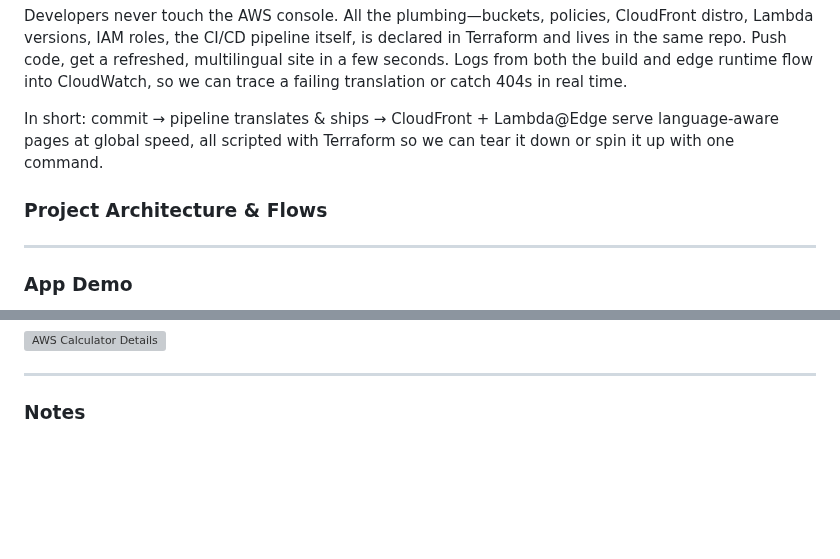
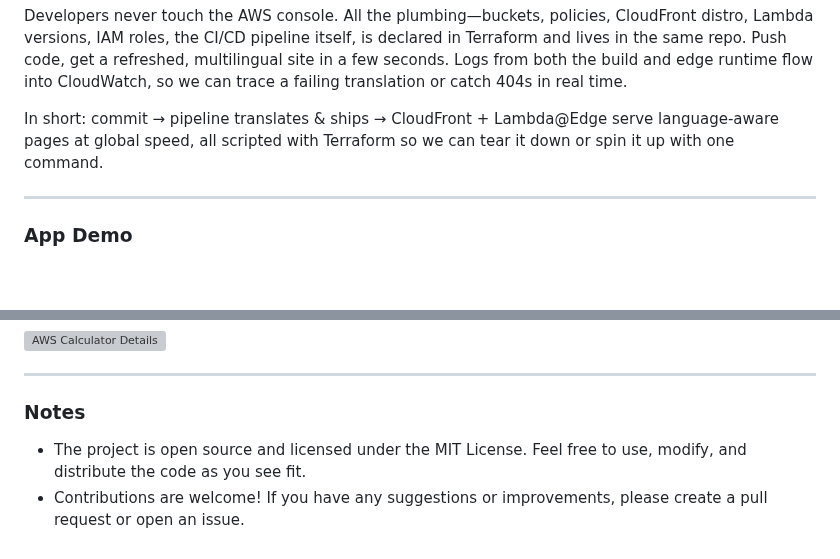
Before and after one commit to shahinam2/AWS-DevOps-Projects, a Markdown page: 08_Polyglot_Pipeline/README.md, 2 parts joined by grey strips. Rendered like a GitHub page; blank space fills up the shorter version; grey boxes are pictures that could not be loaded.

Commit message:
Update README: Remove redundant section and add project licensing information

```diff
--- a/08_Polyglot_Pipeline/README.md
+++ b/08_Polyglot_Pipeline/README.md
@@ -12,8 +12,6 @@ At the edge, a tiny Lambda@Edge function watches every viewer request. It decide
 Developers never touch the AWS console. All the plumbing—buckets, policies, CloudFront distro, Lambda versions, IAM roles, the CI/CD pipeline itself, is declared in Terraform and lives in the same repo. Push code, get a refreshed, multilingual site in a few seconds. Logs from both the build and edge runtime flow into CloudWatch, so we can trace a failing translation or catch 404s in real time.
 
 In short: commit → pipeline translates & ships → CloudFront + Lambda@Edge serve language‑aware pages at global speed, all scripted with Terraform so we can tear it down or spin it up with one command.
-
-### Project Architecture & Flows
 
 ---
 
@@ -146,3 +144,5 @@ Details:
 ---
 
 ### Notes
+- The project is open source and licensed under the MIT License. Feel free to use, modify, and distribute the code as you see fit.
+- Contributions are welcome! If you have any suggestions or improvements, please create a pull request or open an issue.
```
